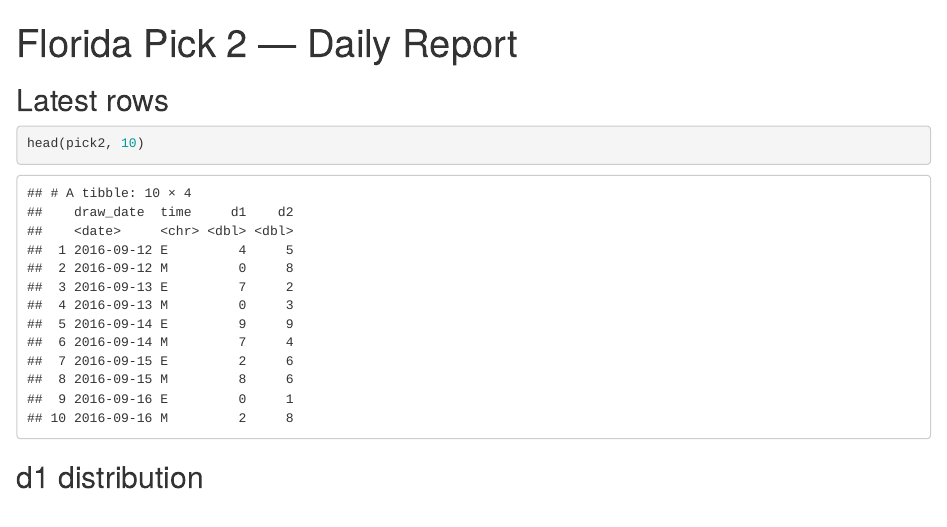
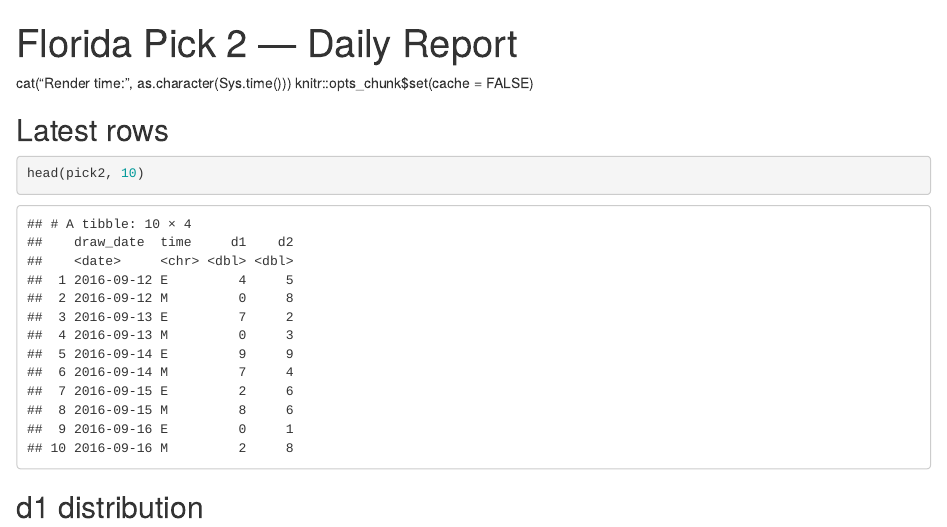
Before and after one commit to raghava0071/florida-picks-project, an R Markdown document (reports_daily.Rmd): the page in a window 1100 px wide, from its top. Rendered offline with R 4.5, knitr and Pandoc, with nearby package versions; some code elsewhere in the file could not run offline.

Commit message:
Update reports_daily.Rmd

```diff
--- a/reports_daily.Rmd
+++ b/reports_daily.Rmd
@@ -1,3 +1,6 @@
+cat("Render time: ", as.character(Sys.time()))
+knitr::opts_chunk$set(cache = FALSE)
+
 ---
 title: "Florida Pick 2 — Daily Report"
 output: html_document
```
